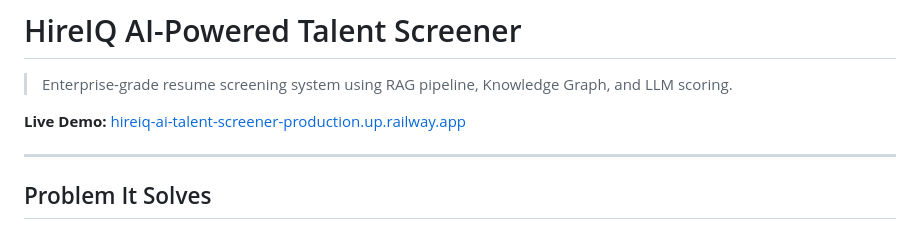
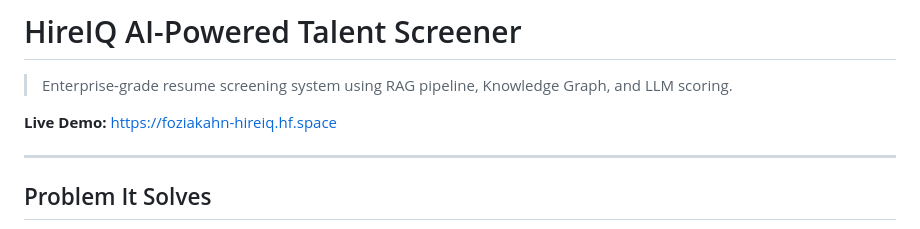
Before and after one commit to Iamfouzia/HireIQ-AI-Talent-Screener, a Markdown page: README.md, the part around the change. Rendered like a GitHub page.

```diff
--- a/README.md
+++ b/README.md
@@ -2,7 +2,7 @@
 
 > Enterprise-grade resume screening system using RAG pipeline, Knowledge Graph, and LLM scoring.
 
-**Live Demo:** [hireiq-ai-talent-screener-production.up.railway.app](https://hireiq-ai-talent-screener-production.up.railway.app)
+**Live Demo:** https://foziakahn-hireiq.hf.space
 
 ---
 
```
